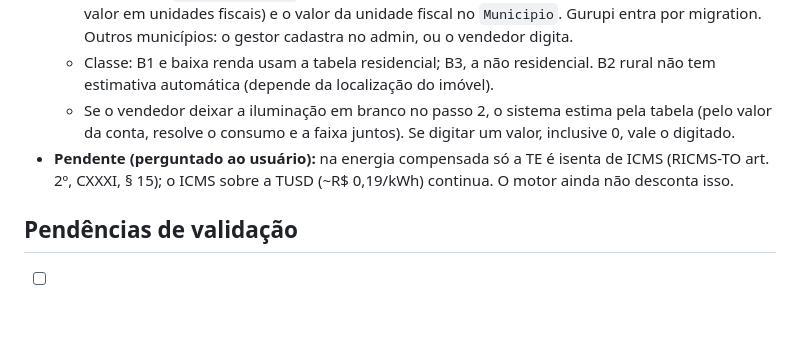
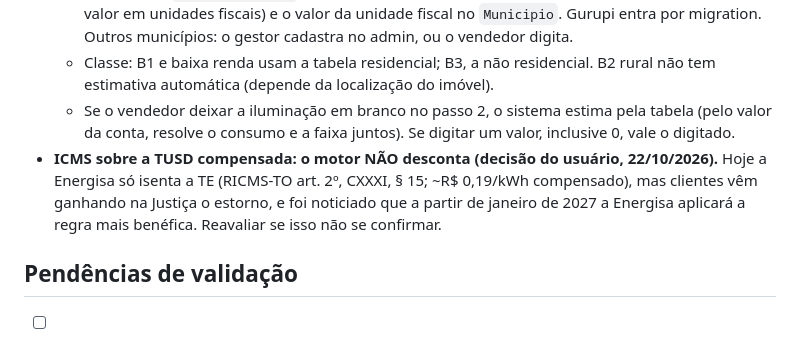
Before and after one commit to danbio/ERP-optimus, a Markdown page: docs/decisoes.md, the part around the change. Drawn GitHub-style; blank space fills up the shorter version.

Commit message:
D32: ICMS sobre a TUSD compensada fica fora do motor (decisão do usuário) (#11)
Claude-Session: https://claude.ai/code/session_01KAVgxfvHDJK4hg5wVKMV4M

Co-authored-by: Claude <noreply@anthropic.com>

```diff
--- a/docs/decisoes.md
+++ b/docs/decisoes.md
@@ -215,7 +215,7 @@ Conferido em 4 faturas reais (Out/26 e Jul/26, com e sem GD) e nas fontes oficia
   - Nova tabela `FaixaIluminacao` (município, classe residencial ou não residencial, até quantos kWh, valor em unidades fiscais) e o valor da unidade fiscal no `Municipio`. Gurupi entra por migration. Outros municípios: o gestor cadastra no admin, ou o vendedor digita.
   - Classe: B1 e baixa renda usam a tabela residencial; B3, a não residencial. B2 rural não tem estimativa automática (depende da localização do imóvel).
   - Se o vendedor deixar a iluminação em branco no passo 2, o sistema estima pela tabela (pelo valor da conta, resolve o consumo e a faixa juntos). Se digitar um valor, inclusive 0, vale o digitado.
-- **Pendente (perguntado ao usuário):** na energia compensada só a TE é isenta de ICMS (RICMS-TO art. 2º, CXXXI, § 15); o ICMS sobre a TUSD (~R$ 0,19/kWh) continua. O motor ainda não desconta isso.
+- **ICMS sobre a TUSD compensada: o motor NÃO desconta (decisão do usuário, 22/10/2026).** Hoje a Energisa só isenta a TE (RICMS-TO art. 2º, CXXXI, § 15; ~R$ 0,19/kWh compensado), mas clientes vêm ganhando na Justiça o estorno, e foi noticiado que a partir de janeiro de 2027 a Energisa aplicará a regra mais benéfica. Reavaliar se isso não se confirmar.
 
 ## Pendências de validação
 - [ ] Regra de custo de disponibilidade para GD após a Lei 14.300 (item 3 de D08).
```
